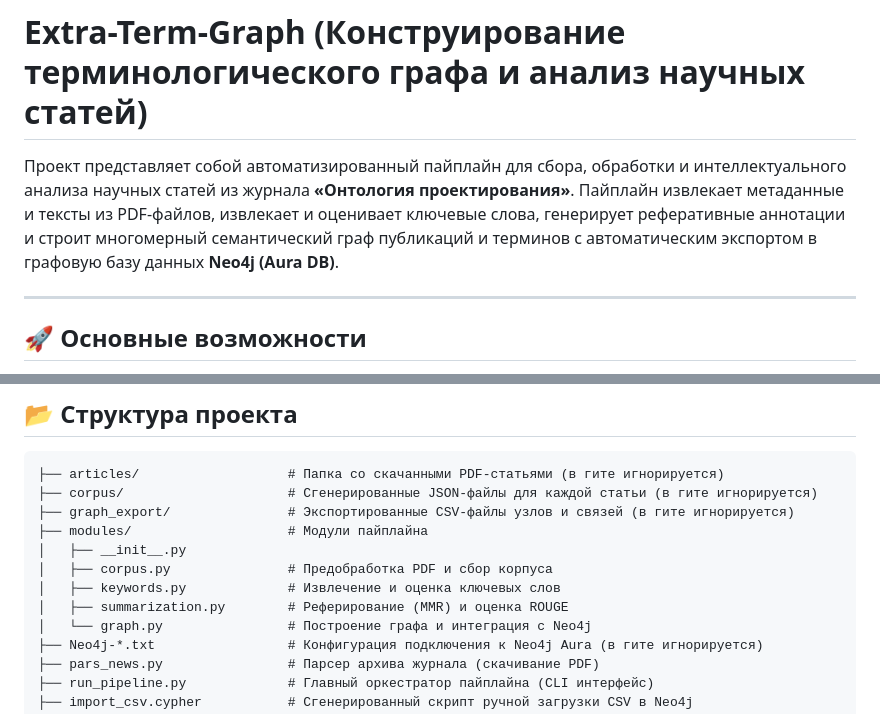
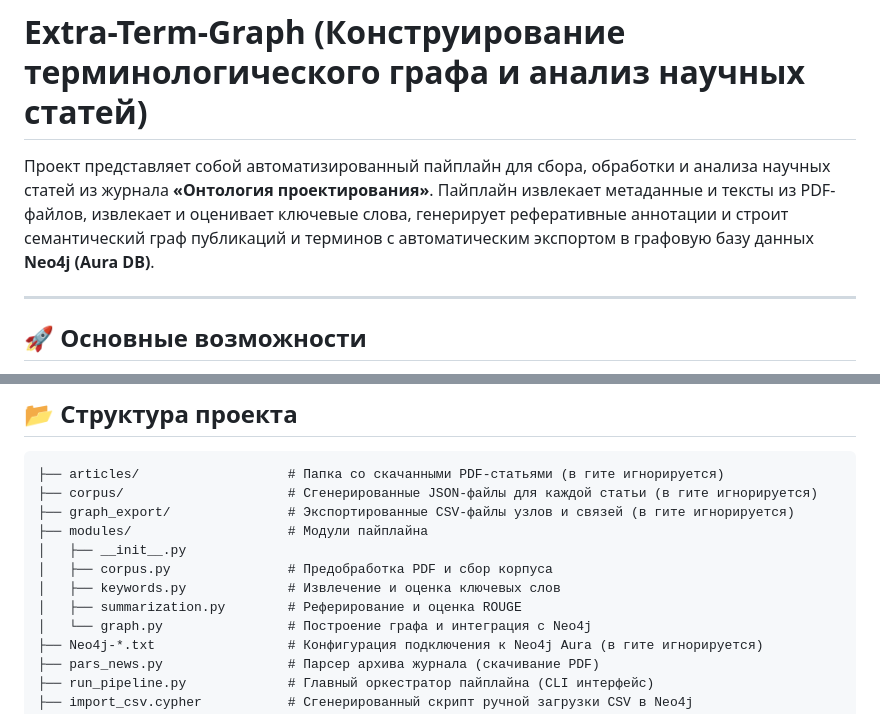
Before and after one commit to DeFoba/extra-term-graph, a Markdown page: README.md, 2 parts joined by grey strips. Drawn GitHub-style.

```diff
--- a/README.md
+++ b/README.md
@@ -1,6 +1,6 @@
 # Extra-Term-Graph (Конструирование терминологического графа и анализ научных статей)
 
-Проект представляет собой автоматизированный пайплайн для сбора, обработки и интеллектуального анализа научных статей из журнала **«Онтология проектирования»**. Пайплайн извлекает метаданные и тексты из PDF-файлов, извлекает и оценивает ключевые слова, генерирует реферативные аннотации и строит многомерный семантический граф публикаций и терминов с автоматическим экспортом в графовую базу данных **Neo4j (Aura DB)**.
+Проект представляет собой автоматизированный пайплайн для сбора, обработки и анализа научных статей из журнала **«Онтология проектирования»**. Пайплайн извлекает метаданные и тексты из PDF-файлов, извлекает и оценивает ключевые слова, генерирует реферативные аннотации и строит семантический граф публикаций и терминов с автоматическим экспортом в графовую базу данных **Neo4j (Aura DB)**.
 
 ---
 
@@ -34,7 +34,7 @@
 │   ├── __init__.py
 │   ├── corpus.py               # Предобработка PDF и сбор корпуса
 │   ├── keywords.py             # Извлечение и оценка ключевых слов
-│   ├── summarization.py        # Реферирование (MMR) и оценка ROUGE
+│   ├── summarization.py        # Реферирование и оценка ROUGE
 │   └── graph.py                # Построение графа и интеграция с Neo4j
 ├── Neo4j-*.txt                 # Конфигурация подключения к Neo4j Aura (в гите игнорируется)
 ├── pars_news.py                # Парсер архива журнала (скачивание PDF)
```
